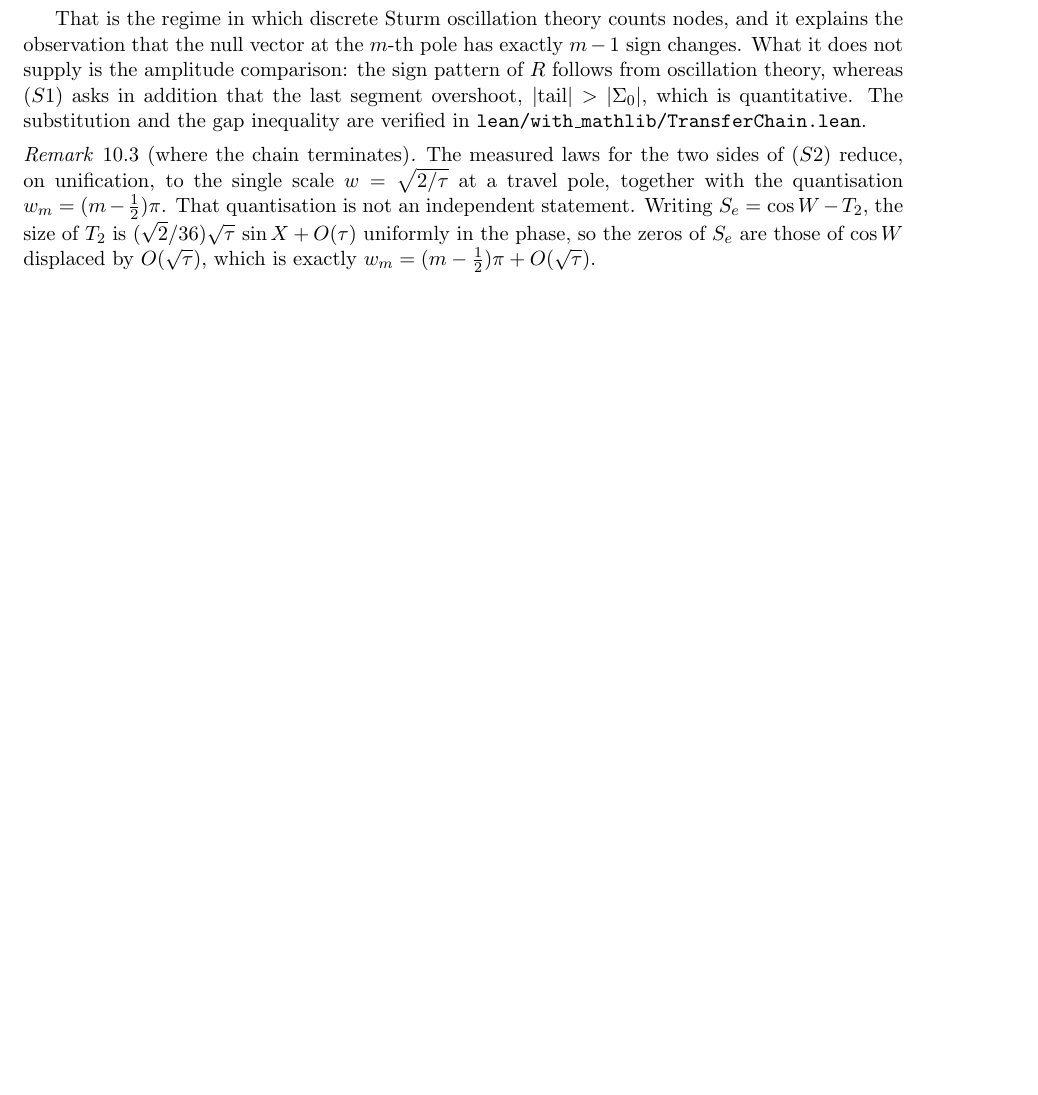
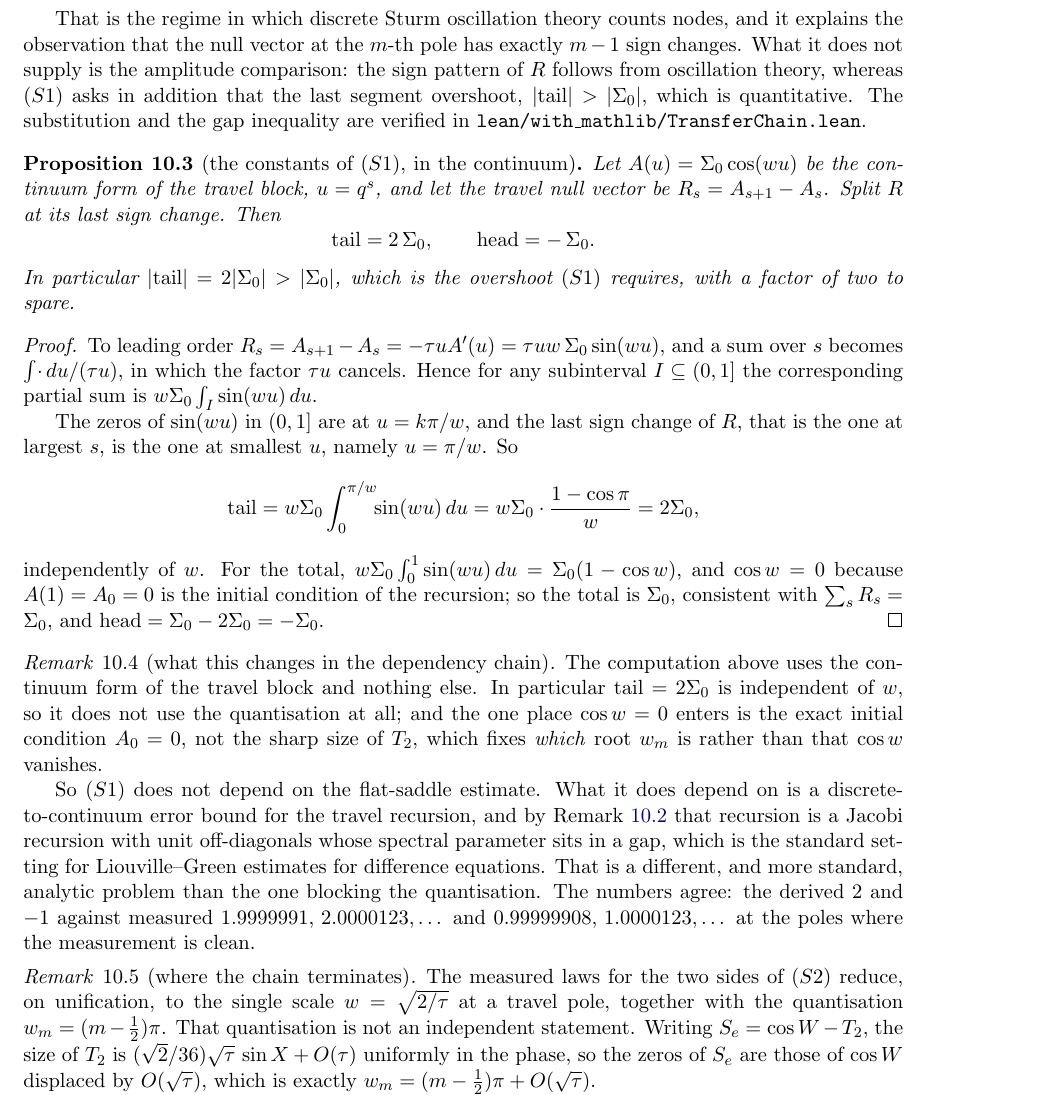
Before and after one commit to ElVec1o/pythagorean-reflection-sequence, a LaTeX paper (paper/journal/merged_novel_paper.tex): part of page 13 of 17 before the commit and part of page 13 of 18 after it, cut so that both start at the same text, the shorter picture padded with empty space. Compiled offline with pdfLaTeX.

Commit message:
(S1) derived, and decoupled from the flat-saddle estimate
With A(u) = Sigma_0 cos(w u) the travel null vector is R_s = A_{s+1} - A_s, which to
leading order is tau u w Sigma_0 sin(w u); a sum over s becomes an integral against
du/(tau u), in which the factor tau u cancels. So any partial sum is
w Sigma_0 times the integral of sin(w u) over the corresponding interval.

The last sign change of R sits at the smallest zero of sin(w u) in (0,1], namely
u = pi/w, and

    tail = w Sigma_0 int_0^{pi/w} sin(wu) du = 2 Sigma_0,

INDEPENDENT of w. The total is Sigma_0 (1 - cos w), and cos w = 0 because
A(1) = A_0 = 0 is the initial condition of the recursion, giving head = -Sigma_0.

The point is the dependency audit. tail = 2 Sigma_0 uses no quantisation whatever.
The single place cos w = 0 enters is the exact initial condition A_0 = 0, not the
sharp size of T_2, which fixes which root w_m is rather than that cos w vanishes.

So (S1) does NOT depend on the flat-saddle estimate, contrary to what was recorded
when the chain was first mapped. It depends on a discrete-to-continuum error bound
for the travel recursion, which by the Jacobi identification is a Jacobi recursion
with unit off-diagonals and spectral parameter in a gap, the standard setting for
Liouville-Green estimates for difference equations. That is a different and more
standard analytic problem.

Derived 2 and -1 against measured 1.9999991, 2.0000123, ... and 0.99999908,
1.0000123, ... at the poles where the measurement is clean.

```diff
--- a/paper/journal/merged_novel_paper.tex
+++ b/paper/journal/merged_novel_paper.tex
@@ -830,6 +830,47 @@ is quantitative. The substitution and the gap inequality are verified in
 \texttt{lean/with\_mathlib/TransferChain.lean}.
 \end{remark}
 
+\begin{proposition}[the constants of $(S1)$, in the continuum]\label{prop:S1const}
+Let $A(u)=\Sigma_0\cos(wu)$ be the continuum form of the travel block, $u=q^s$, and let the
+travel null vector be $R_s=A_{s+1}-A_s$. Split $R$ at its last sign change. Then
+\[
+   \mathrm{tail}=2\,\Sigma_0,\qquad \mathrm{head}=-\,\Sigma_0 .
+\]
+In particular $|\mathrm{tail}|=2|\Sigma_0|>|\Sigma_0|$, which is the overshoot $(S1)$ requires,
+with a factor of two to spare.
+\end{proposition}
+
+\begin{proof}
+To leading order $R_s=A_{s+1}-A_s=-\tau u A'(u)=\tau u w\,\Sigma_0\sin(wu)$, and a sum over $s$
+becomes $\int\!\cdot\,du/(\tau u)$, in which the factor $\tau u$ cancels. Hence for any
+subinterval $I\subseteq(0,1]$ the corresponding partial sum is $w\Sigma_0\int_I\sin(wu)\,du$.
+
+The zeros of $\sin(wu)$ in $(0,1]$ are at $u=k\pi/w$, and the last sign change of $R$, that is the
+one at largest $s$, is the one at smallest $u$, namely $u=\pi/w$. So
+\[
+   \mathrm{tail}=w\Sigma_0\int_0^{\pi/w}\!\!\sin(wu)\,du=w\Sigma_0\cdot\frac{1-\cos\pi}{w}=2\Sigma_0 ,
+\]
+independently of $w$. For the total, $w\Sigma_0\int_0^1\sin(wu)\,du=\Sigma_0(1-\cos w)$, and
+$\cos w=0$ because $A(1)=A_0=0$ is the initial condition of the recursion; so the total is
+$\Sigma_0$, consistent with $\sum_sR_s=\Sigma_0$, and $\mathrm{head}=\Sigma_0-2\Sigma_0=-\Sigma_0$.
+\end{proof}
+
+\begin{remark}[what this changes in the dependency chain]\label{rem:S1decoupled}
+The computation above uses the continuum form of the travel block and nothing else. In
+particular $\mathrm{tail}=2\Sigma_0$ is independent of $w$, so it does not use the quantisation at
+all; and the one place $\cos w=0$ enters is the exact initial condition $A_0=0$, not the sharp
+size of $T_2$, which fixes \emph{which} root $w_m$ is rather than that $\cos w$ vanishes.
+
+So $(S1)$ does not depend on the flat-saddle estimate. What it does depend on is a
+discrete-to-continuum error bound for the travel recursion, and by
+Remark~\ref{rem:jacobi} that recursion is a Jacobi recursion with unit off-diagonals whose
+spectral parameter sits in a gap, which is the standard setting for Liouville--Green estimates
+for difference equations. That is a different, and more standard, analytic problem than the one
+blocking the quantisation. The numbers agree: the derived $2$ and $-1$ against measured
+$1.9999991,\,2.0000123,\dots$ and $0.99999908,\,1.0000123,\dots$ at the poles where the
+measurement is clean.
+\end{remark}
+
 \begin{remark}[where the chain terminates]\label{rem:chainend}
 The measured laws for the two sides of $(S2)$ reduce, on unification, to the single scale
 $w=\sqrt{2/\tau}$ at a travel pole, together with the quantisation $w_m=(m-\tfrac12)\pi$. That
```
Also changed, not shown: paper/journal/merged_novel_paper.pdf.
